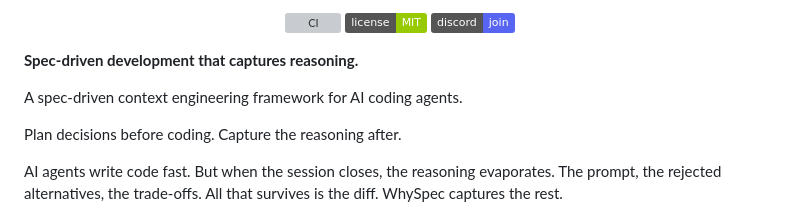
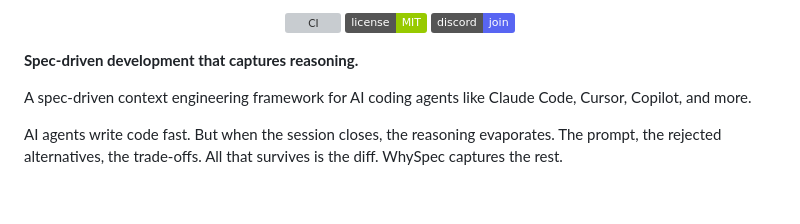
Before and after one commit to gitwhy-cli/whyspec, a Markdown page: README.md, the part around the change. GitHub-like rendering; badges without logos; blank space fills up the shorter version; grey boxes are pictures that could not be loaded.

Commit message:
docs: add tool names to description, remove redundant tagline
Co-Authored-By: Claude Opus 4.6 (1M context) <noreply@anthropic.com>

```diff
--- a/README.md
+++ b/README.md
@@ -14,9 +14,7 @@
 
 **Spec-driven development that captures reasoning.**
 
-A spec-driven context engineering framework for AI coding agents.
-
-Plan decisions before coding. Capture the reasoning after.
+A spec-driven context engineering framework for AI coding agents like Claude Code, Cursor, Copilot, and more.
 
 AI agents write code fast. But when the session closes, the reasoning evaporates. The prompt, the rejected alternatives, the trade-offs. All that survives is the diff. WhySpec captures the rest.
 
```
